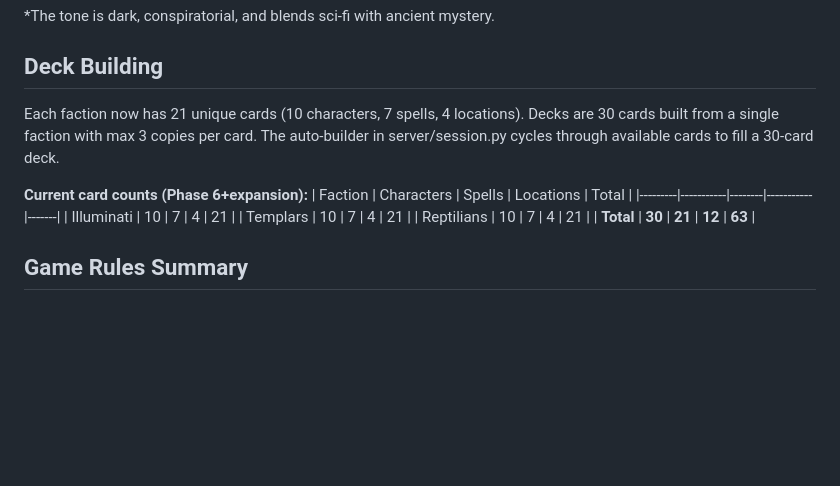
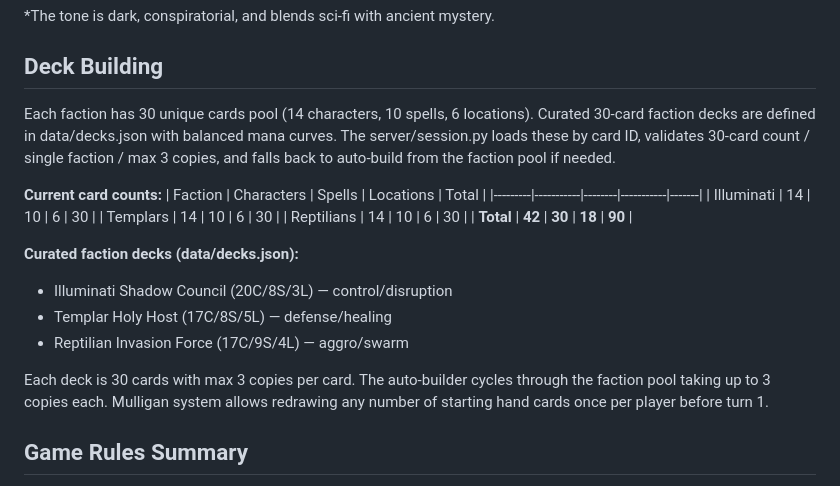
Before and after one commit to twistedmist487/tcg, a Markdown page: AGENTS.md, the part around the change. Drawn GitHub-style; blank space fills up the shorter version.

```diff
--- a/AGENTS.md
+++ b/AGENTS.md
@@ -326,15 +326,22 @@ The game draws thematic inspiration from Robert Storey's "Ancient Origins" ficti
 
 ## Deck Building
 
-Each faction now has 21 unique cards (10 characters, 7 spells, 4 locations). Decks are 30 cards built from a single faction with max 3 copies per card. The auto-builder in server/session.py cycles through available cards to fill a 30-card deck.
+Each faction has 30 unique cards pool (14 characters, 10 spells, 6 locations). Curated 30-card faction decks are defined in data/decks.json with balanced mana curves. The server/session.py loads these by card ID, validates 30-card count / single faction / max 3 copies, and falls back to auto-build from the faction pool if needed.
 
-**Current card counts (Phase 6+expansion):**
+**Current card counts:**
 | Faction | Characters | Spells | Locations | Total |
 |---------|-----------|--------|-----------|-------|
-| Illuminati | 10 | 7 | 4 | 21 |
-| Templars | 10 | 7 | 4 | 21 |
-| Reptilians | 10 | 7 | 4 | 21 |
-| **Total** | **30** | **21** | **12** | **63** |
+| Illuminati | 14 | 10 | 6 | 30 |
+| Templars | 14 | 10 | 6 | 30 |
+| Reptilians | 14 | 10 | 6 | 30 |
+| **Total** | **42** | **30** | **18** | **90** |
+
+**Curated faction decks (data/decks.json):**
+- Illuminati Shadow Council (20C/8S/3L) — control/disruption
+- Templar Holy Host (17C/8S/5L) — defense/healing
+- Reptilian Invasion Force (17C/9S/4L) — aggro/swarm
+
+Each deck is 30 cards with max 3 copies per card. The auto-builder cycles through the faction pool taking up to 3 copies each. Mulligan system allows redrawing any number of starting hand cards once per player before turn 1.
 
 ## Game Rules Summary
 
```
Also changed, not shown: docs/dev/roadmap.md (+14 -16 lines).
